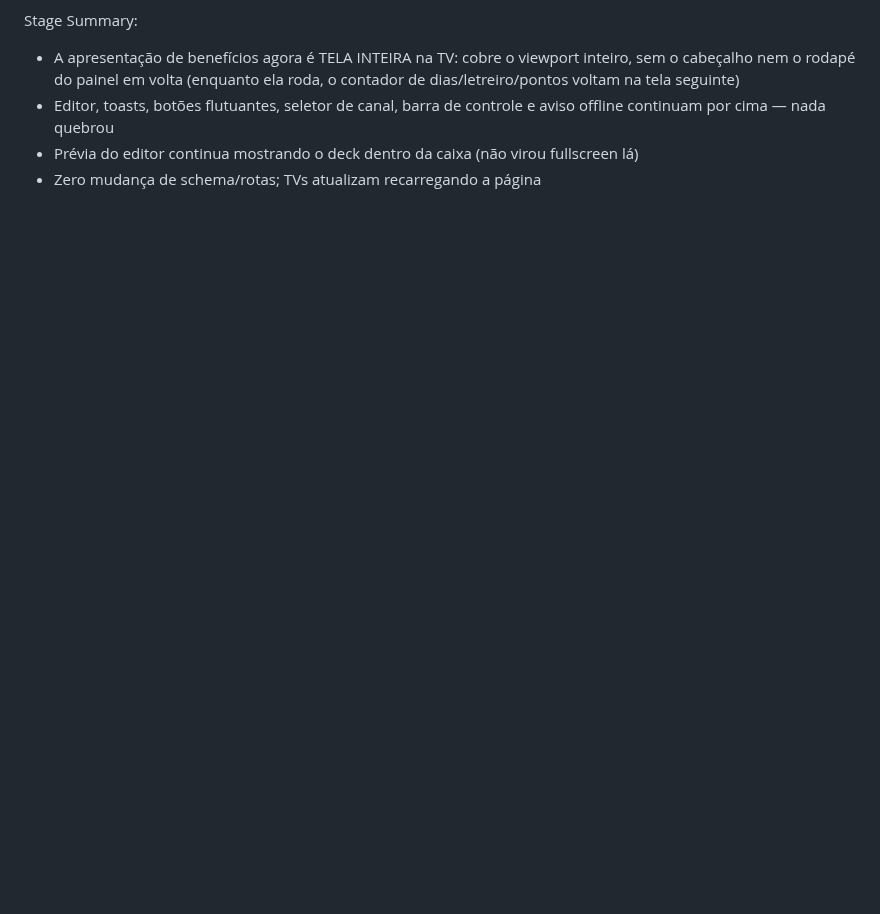
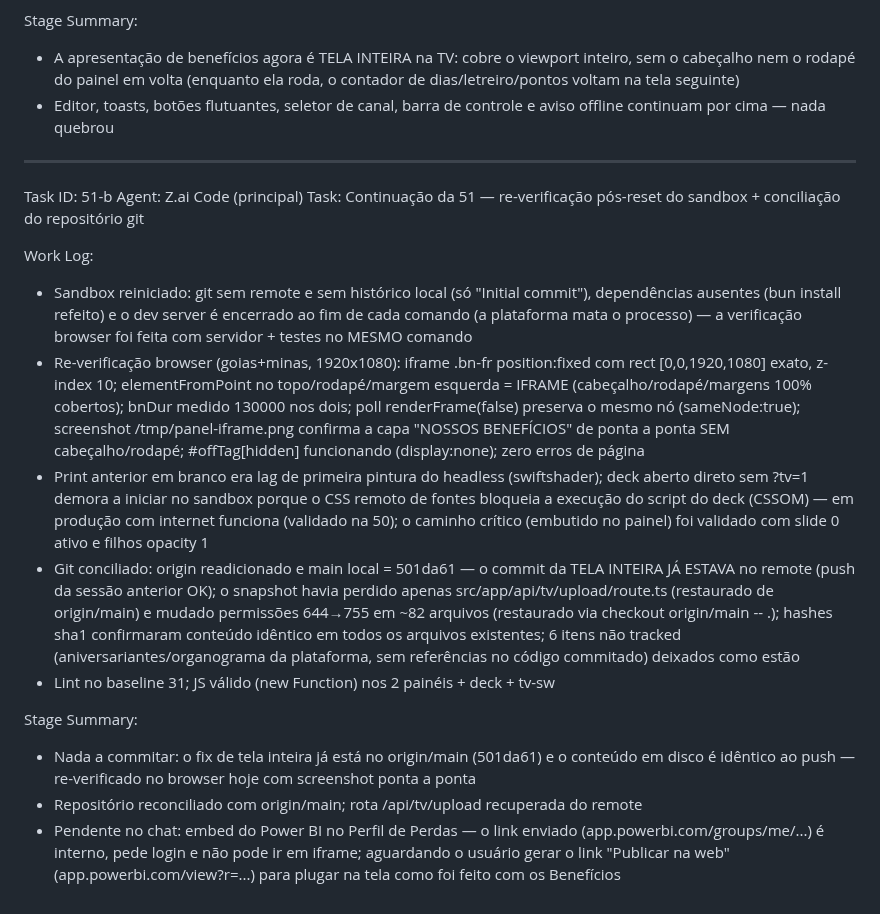
Before and after one commit to Maxh8054/Plataforma-de-servi-os, a Markdown page: worklog.md, the part around the change. Rendered like a GitHub page; blank space fills up the shorter version.

Commit message:
worklog: Task 51-b — re-verificação browser da tela inteira + conciliação do repo com origin/main

```diff
--- a/worklog.md
+++ b/worklog.md
@@ -1125,5 +1125,20 @@ Work Log:
 Stage Summary:
 - A apresentação de benefícios agora é TELA INTEIRA na TV: cobre o viewport inteiro, sem o cabeçalho nem o rodapé do painel em volta (enquanto ela roda, o contador de dias/letreiro/pontos voltam na tela seguinte)
 - Editor, toasts, botões flutuantes, seletor de canal, barra de controle e aviso offline continuam por cima — nada quebrou
-- Prévia do editor continua mostrando o deck dentro da caixa (não virou fullscreen lá)
-- Zero mudança de schema/rotas; TVs atualizam recarregando a página
+
+---
+Task ID: 51-b
+Agent: Z.ai Code (principal)
+Task: Continuação da 51 — re-verificação pós-reset do sandbox + conciliação do repositório git
+
+Work Log:
+- Sandbox reiniciado: git sem remote e sem histórico local (só "Initial commit"), dependências ausentes (bun install refeito) e o dev server é encerrado ao fim de cada comando (a plataforma mata o processo) — a verificação browser foi feita com servidor + testes no MESMO comando
+- Re-verificação browser (goias+minas, 1920x1080): iframe .bn-fr position:fixed com rect [0,0,1920,1080] exato, z-index 10; elementFromPoint no topo/rodapé/margem esquerda = IFRAME (cabeçalho/rodapé/margens 100% cobertos); bnDur medido 130000 nos dois; poll renderFrame(false) preserva o mesmo nó (sameNode:true); screenshot /tmp/panel-iframe.png confirma a capa "NOSSOS BENEFÍCIOS" de ponta a ponta SEM cabeçalho/rodapé; #offTag[hidden] funcionando (display:none); zero erros de página
+- Print anterior em branco era lag de primeira pintura do headless (swiftshader); deck aberto direto sem ?tv=1 demora a iniciar no sandbox porque o CSS remoto de fontes bloqueia a execução do script do deck (CSSOM) — em produção com internet funciona (validado na 50); o caminho crítico (embutido no painel) foi validado com slide 0 ativo e filhos opacity 1
+- Git conciliado: origin readicionado e main local = 501da61 — o commit da TELA INTEIRA JÁ ESTAVA no remote (push da sessão anterior OK); o snapshot havia perdido apenas src/app/api/tv/upload/route.ts (restaurado de origin/main) e mudado permissões 644→755 em ~82 arquivos (restaurado via checkout origin/main -- .); hashes sha1 confirmaram conteúdo idêntico em todos os arquivos existentes; 6 itens não tracked (aniversariantes/organograma da plataforma, sem referências no código commitado) deixados como estão
+- Lint no baseline 31; JS válido (new Function) nos 2 painéis + deck + tv-sw
+
+Stage Summary:
+- Nada a commitar: o fix de tela inteira já está no origin/main (501da61) e o conteúdo em disco é idêntico ao push — re-verificado no browser hoje com screenshot ponta a ponta
+- Repositório reconciliado com origin/main; rota /api/tv/upload recuperada do remote
+- Pendente no chat: embed do Power BI no Perfil de Perdas — o link enviado (app.powerbi.com/groups/me/...) é interno, pede login e não pode ir em iframe; aguardando o usuário gerar o link "Publicar na web" (app.powerbi.com/view?r=...) para plugar na tela como foi feito com os Benefícios
```
